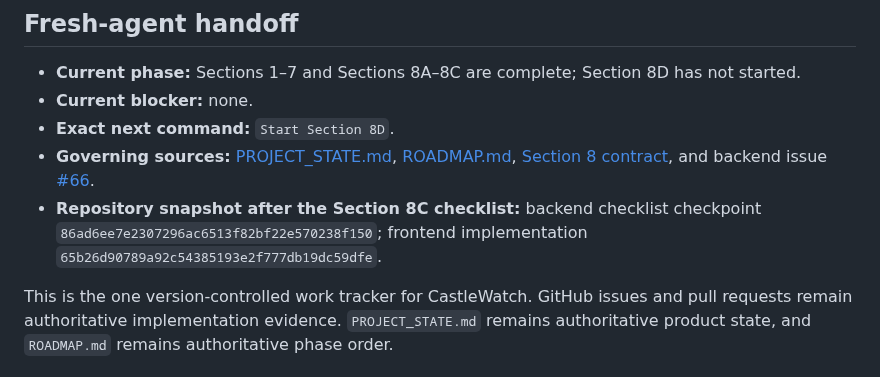
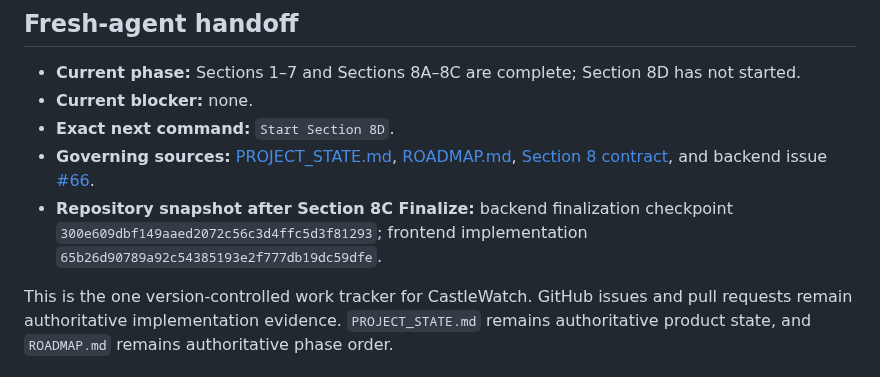
Before and after one commit to MileHighHoosier/castlewatch-2027, a Markdown page: PROJECT_TRACKER.md, the part around the change. Rendered like a GitHub page.

Commit message:
Section 8C: record finalization snapshot

```diff
--- a/PROJECT_TRACKER.md
+++ b/PROJECT_TRACKER.md
@@ -8,7 +8,7 @@ _Canonical cross-repository tracker · audited August 31, 2026_
 - **Current blocker:** none.
 - **Exact next command:** `Start Section 8D`.
 - **Governing sources:** [PROJECT_STATE.md](PROJECT_STATE.md), [ROADMAP.md](ROADMAP.md), [Section 8 contract](docs/section-8-trip-week-phase-2.md), and backend issue [#66](https://github.com/MileHighHoosier/castlewatch-2027/issues/66).
-- **Repository snapshot after the Section 8C checklist:** backend checklist checkpoint `86ad6ee7e2307296ac6513f82bf22e570238f150`; frontend implementation `65b26d90789a92c54385193e2f777db19dc59dfe`.
+- **Repository snapshot after Section 8C Finalize:** backend finalization checkpoint `300e609dbf149aaed2072c56c3d4ffc5d3f81293`; frontend implementation `65b26d90789a92c54385193e2f777db19dc59dfe`.
 
 This is the one version-controlled work tracker for CastleWatch. GitHub issues and pull requests remain authoritative implementation evidence. `PROJECT_STATE.md` remains authoritative product state, and `ROADMAP.md` remains authoritative phase order.
 
```
